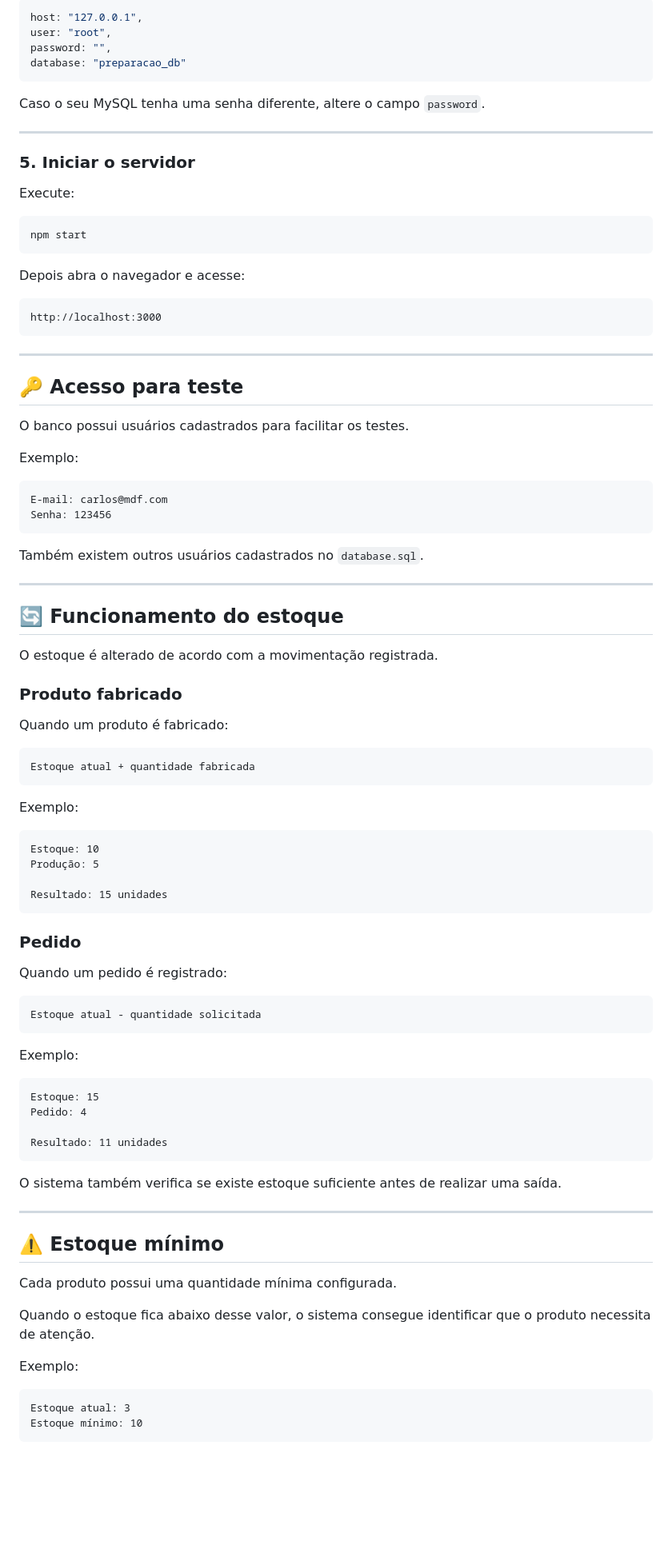
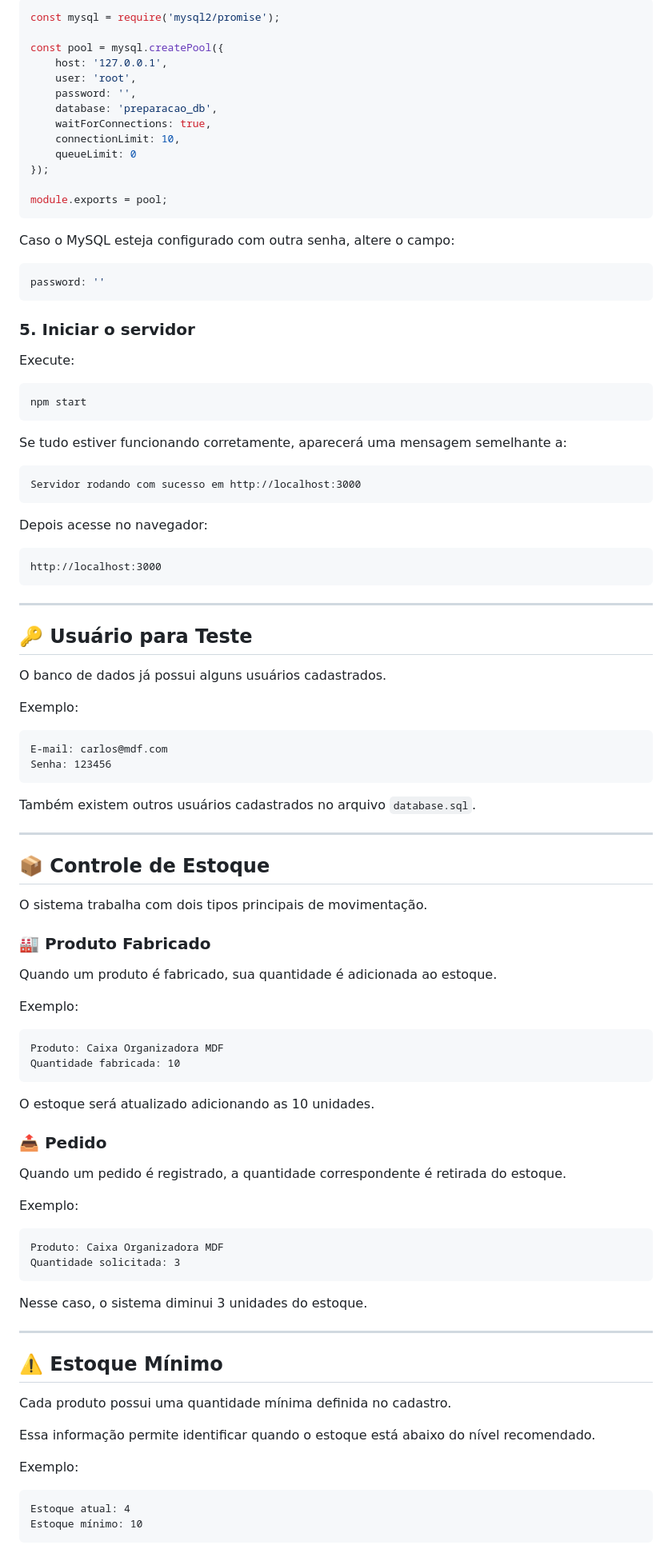
Before and after one commit to ViniciusGodoi7/just_in_time_01_2026, a Markdown page: README.md, the part around one of its changes. Shown at 80% size. Rendered like a GitHub page; blank space fills up the shorter version.

````diff
--- a/README.md
+++ b/README.md
@@ -231,14 +205,25 @@ A configuração utilizada no projeto é semelhante a:
 
 ```javascript
-host: "127.0.0.1",
-user: "root",
-password: "",
-database: "preparacao_db"
+const mysql = require('mysql2/promise');
+
+const pool = mysql.createPool({
+    host: '127.0.0.1',
+    user: 'root',
+    password: '',
+    database: 'preparacao_db',
+    waitForConnections: true,
+    connectionLimit: 10,
+    queueLimit: 0
+});
+
+module.exports = pool;
 ```
 
-Caso o seu MySQL tenha uma senha diferente, altere o campo `password`.
+Caso o MySQL esteja configurado com outra senha, altere o campo:
 
----
+```javascript
+password: ''
+```
 
 ### 5. Iniciar o servidor
 
@@ -248,7 +233,13 @@ Execute:
 npm start
 ```
 
-Depois abra o navegador e acesse:
+Se tudo estiver funcionando corretamente, aparecerá uma mensagem semelhante a:
+
+```text
+Servidor rodando com sucesso em http://localhost:3000
+```
+
+Depois acesse no navegador:
 
 ```text
 http://localhost:3000
@@ -256,9 +247,9 @@ http://localhost:3000
 
 ---
 
-## 🔑 Acesso para teste
+## 🔑 Usuário para Teste
 
-O banco possui usuários cadastrados para facilitar os testes.
+O banco de dados já possui alguns usuários cadastrados.
 
 Exemplo:
 
@@ -267,62 +258,52 @@ E-mail: carlos@mdf.com
 Senha: 123456
 ```
 
-Também existem outros usuários cadastrados no `database.sql`.
+Também existem outros usuários cadastrados no arquivo `database.sql`.
 
 ---
 
-## 🔄 Funcionamento do estoque
+## 📦 Controle de Estoque
 
-O estoque é alterado de acordo com a movimentação registrada.
+O sistema trabalha com dois tipos principais de movimentação.
 
-### Produto fabricado
+### 🏭 Produto Fabricado
 
-Quando um produto é fabricado:
-
-```text
-Estoque atual + quantidade fabricada
-```
+Quando um produto é fabricado, sua quantidade é adicionada ao estoque.
 
 Exemplo:
 
 ```text
-Estoque: 10
-Produção: 5
-
-Resultado: 15 unidades
+Produto: Caixa Organizadora MDF
+Quantidade fabricada: 10
 ```
 
-### Pedido
+O estoque será atualizado adicionando as 10 unidades.
 
-Quando um pedido é registrado:
+### 📤 Pedido
 
-```text
-Estoque atual - quantidade solicitada
-```
+Quando um pedido é registrado, a quantidade correspondente é retirada do estoque.
 
 Exemplo:
 
 ```text
-Estoque: 15
-Pedido: 4
-
-Resultado: 11 unidades
+Produto: Caixa Organizadora MDF
+Quantidade solicitada: 3
 ```
 
-O sistema também verifica se existe estoque suficiente antes de realizar uma saída.
+Nesse caso, o sistema diminui 3 unidades do estoque.
 
 ---
 
-## ⚠️ Estoque mínimo
+## ⚠️ Estoque Mínimo
 
-Cada produto possui uma quantidade mínima configurada.
+Cada produto possui uma quantidade mínima definida no cadastro.
 
-Quando o estoque fica abaixo desse valor, o sistema consegue identificar que o produto necessita de atenção.
+Essa informação permite identificar quando o estoque está abaixo do nível recomendado.
 
 Exemplo:
 
 ```text
-Estoque atual: 3
+Estoque atual: 4
 Estoque mínimo: 10
 ```
 
````
Also changed, not shown: other parts of README.md (+124 -153 lines).
